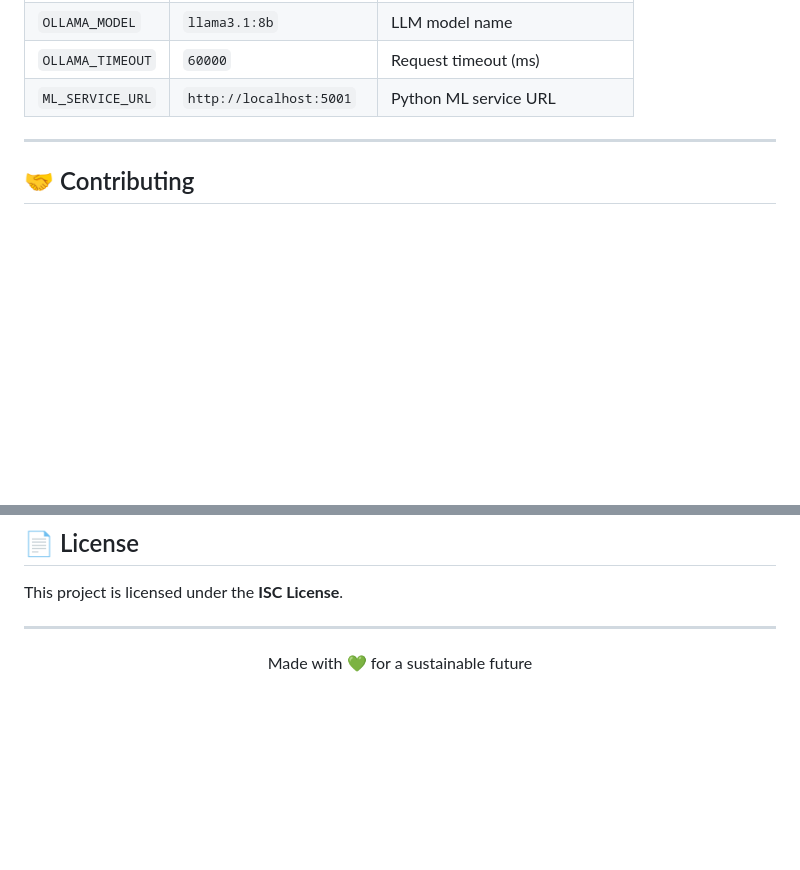
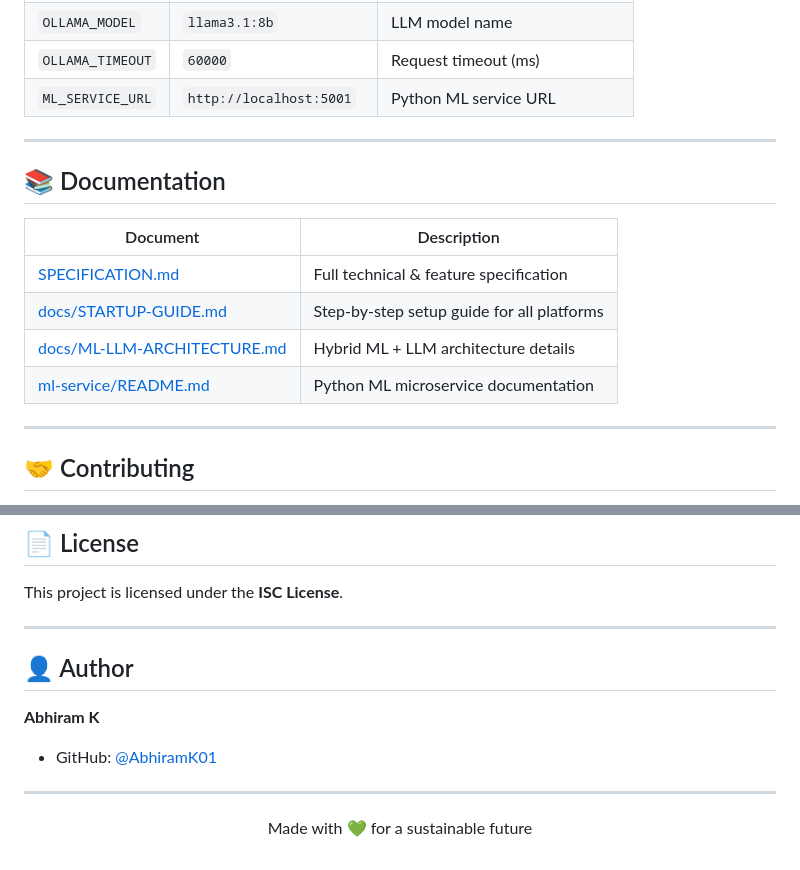
Before and after one commit to AbhiramK01/CarbonWise, a Markdown page: README.md, 2 parts joined by grey strips. Drawn GitHub-style; blank space fills up the shorter version.

Commit message:
📝 Update docs: Add author info, fix GitHub URLs, add doc links to README

```diff
--- a/README.md
+++ b/README.md
@@ -319,6 +319,17 @@ CarbonWise/
 
 ---
 
+## 📚 Documentation
+
+| Document | Description |
+|----------|-------------|
+| [SPECIFICATION.md](SPECIFICATION.md) | Full technical & feature specification |
+| [docs/STARTUP-GUIDE.md](docs/STARTUP-GUIDE.md) | Step-by-step setup guide for all platforms |
+| [docs/ML-LLM-ARCHITECTURE.md](docs/ML-LLM-ARCHITECTURE.md) | Hybrid ML + LLM architecture details |
+| [ml-service/README.md](ml-service/README.md) | Python ML microservice documentation |
+
+---
+
 ## 🤝 Contributing
 
 1. Fork the repository
@@ -335,6 +346,14 @@ This project is licensed under the **ISC License**.
 
 ---
 
+## 👤 Author
+
+**Abhiram K**
+
+- GitHub: [@AbhiramK01](https://github.com/AbhiramK01)
+
+---
+
 <p align="center">
   Made with 💚 for a sustainable future
 </p>
```
Also changed, not shown: SPECIFICATION.md (+4 -2 lines), docs/STARTUP-GUIDE.md (+1 -1 lines).
